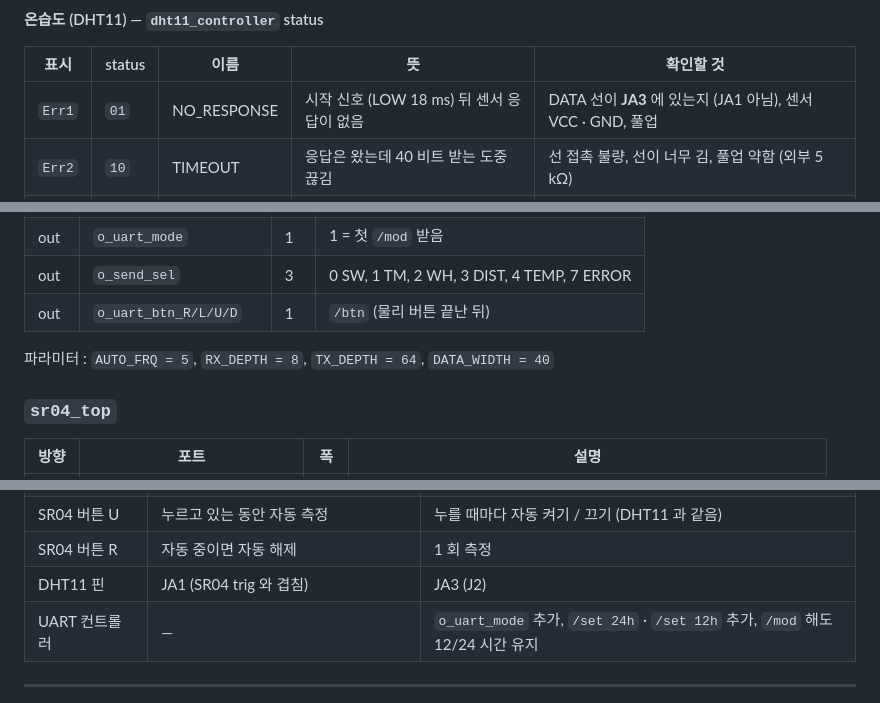
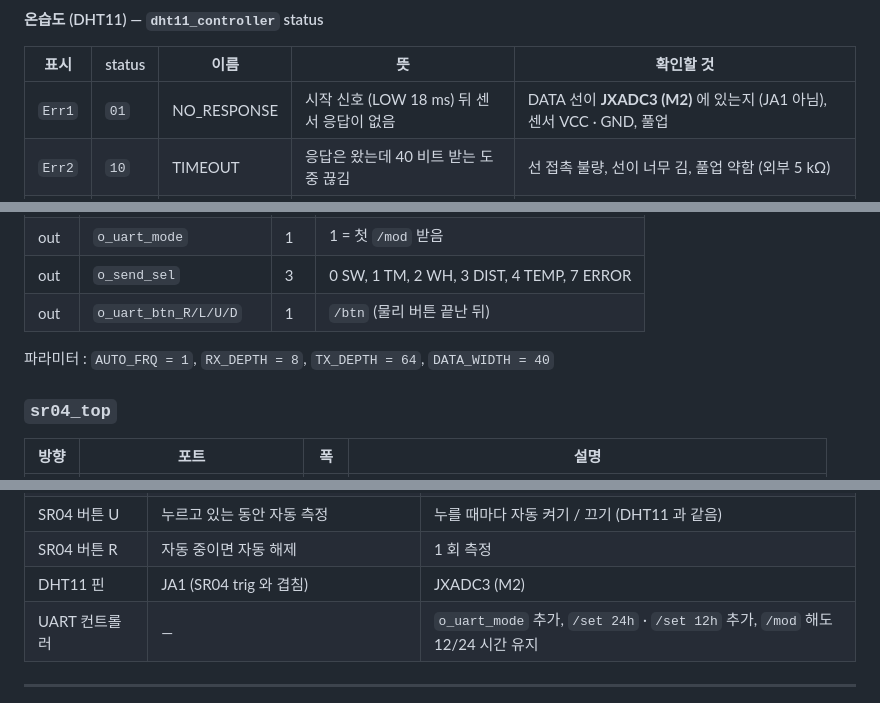
Before and after one commit to kimsacademy1234-max/BEST_Stop_watch_project, a Markdown page: FINAL/README.md, 3 parts joined by grey strips. GitHub-like rendering.

```diff
--- a/FINAL/README.md
+++ b/FINAL/README.md
@@ -465,7 +468,7 @@ LED : LD9 = 오류, LD8 = 측정 중 (거리 화면).
 
 | 표시 | status | 이름 | 뜻 | 확인할 것 |
 |---|---|---|---|---|
-| `Err1` | `01` | NO_RESPONSE | 시작 신호 (LOW 18 ms) 뒤 센서 응답이 없음 | DATA 선이 **JA3** 에 있는지 (JA1 아님), 센서 VCC · GND, 풀업 |
+| `Err1` | `01` | NO_RESPONSE | 시작 신호 (LOW 18 ms) 뒤 센서 응답이 없음 | DATA 선이 **JXADC3 (M2)** 에 있는지 (JA1 아님), 센서 VCC · GND, 풀업 |
 | `Err2` | `10` | TIMEOUT | 응답은 왔는데 40 비트 받는 도중 끊김 | 선 접촉 불량, 선이 너무 김, 풀업 약함 (외부 5 kΩ) |
 | `Err3` | `11` | CHECKSUM | 40 비트는 다 받았지만 체크섬 틀림 | 노이즈 · 풀업, 다시 측정 (R) 해 보기 |
 
@@ -541,7 +544,7 @@ DHT11 은 리셋 후 1 s, 측정 사이 2 s 를 기다려야 하므로 그 안
 | out | `o_send_sel` | 3 | 0 SW, 1 TM, 2 WH, 3 DIST, 4 TEMP, 7 ERROR |
 | out | `o_uart_btn_R/L/U/D` | 1 | `/btn` (물리 버튼 끝난 뒤) |
 
-파라미터 : `AUTO_FRQ = 5`, `RX_DEPTH = 8`, `TX_DEPTH = 64`, `DATA_WIDTH = 40`
+파라미터 : `AUTO_FRQ = 1`, `RX_DEPTH = 8`, `TX_DEPTH = 64`, `DATA_WIDTH = 40`
 
 ### `sr04_top`
 
@@ -610,7 +613,7 @@ DHT11 은 리셋 후 1 s, 측정 사이 2 s 를 기다려야 하므로 그 안
 | 센서 오류 표시 | FND `----` | `Err1` ~ `Err3` (오류 번호 = 센서 status), 온습도 첫 측정 전만 `----` |
 | SR04 버튼 U | 누르고 있는 동안 자동 측정 | 누를 때마다 자동 켜기 / 끄기 (DHT11 과 같음) |
 | SR04 버튼 R | 자동 중이면 자동 해제 | 1 회 측정 |
-| DHT11 핀 | JA1 (SR04 trig 와 겹침) | JA3 (J2) |
+| DHT11 핀 | JA1 (SR04 trig 와 겹침) | JXADC3 (M2) |
 | UART 컨트롤러 | — | `o_uart_mode` 추가, `/set 24h` · `/set 12h` 추가, `/mod` 해도 12/24 시간 유지 |
 
 ---
```
Also changed, not shown: other parts of FINAL/README.md (+18 -15 lines), FINAL/docs/basys3_pinmap.png, 3 other files.
